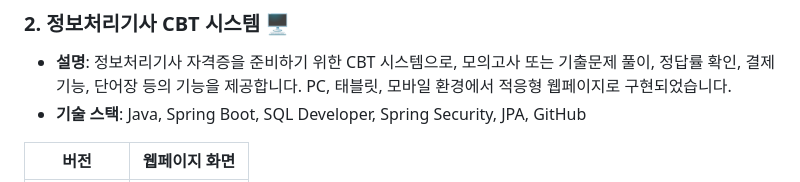
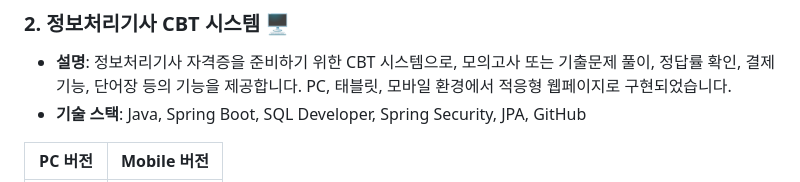
Before and after one commit to seunggi-coding/Fullstack, a Markdown page: README.md, the part around one of its changes. GitHub-like rendering.

```diff
--- a/README.md
+++ b/README.md
@@ -33,5 +33,5 @@
 - **설명**: 정보처리기사 자격증을 준비하기 위한 CBT 시스템으로, 모의고사 또는 기출문제 풀이, 정답률 확인, 결제 기능, 단어장 등의 기능을 제공합니다. PC, 태블릿, 모바일 환경에서 적응형 웹페이지로 구현되었습니다.
 - **기술 스택**: Java, Spring Boot, SQL Developer, Spring Security, JPA, GitHub
 
-| 버전 | 웹페이지 화면 |
+| PC 버전 | Mobile 버전 |
 |:-------:|:-----------:|
```
Also changed, not shown: other parts of README.md (+1 -2 lines).
